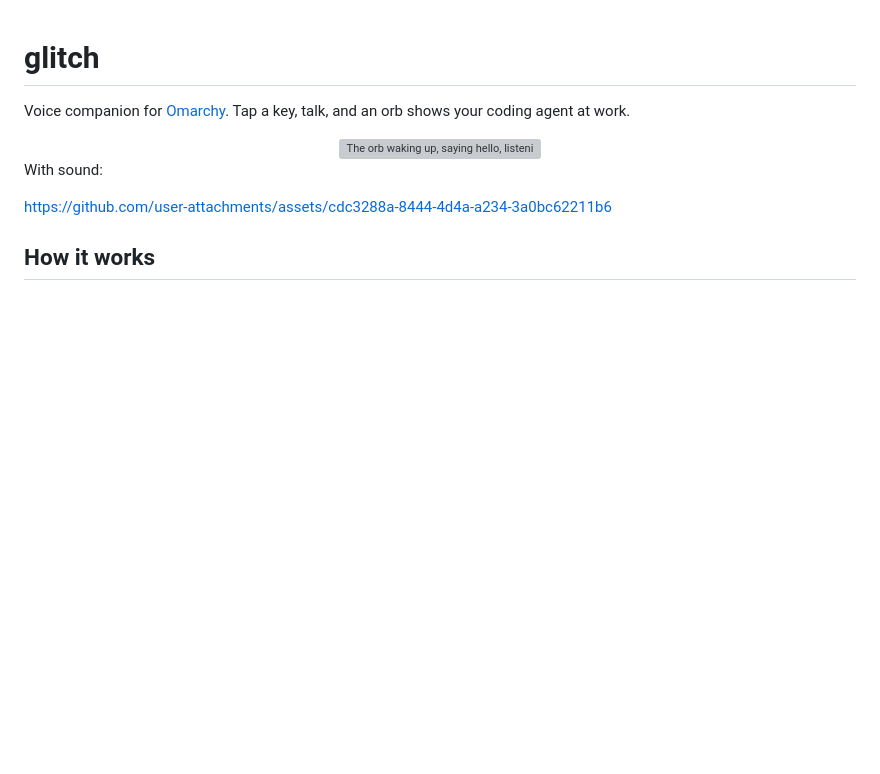
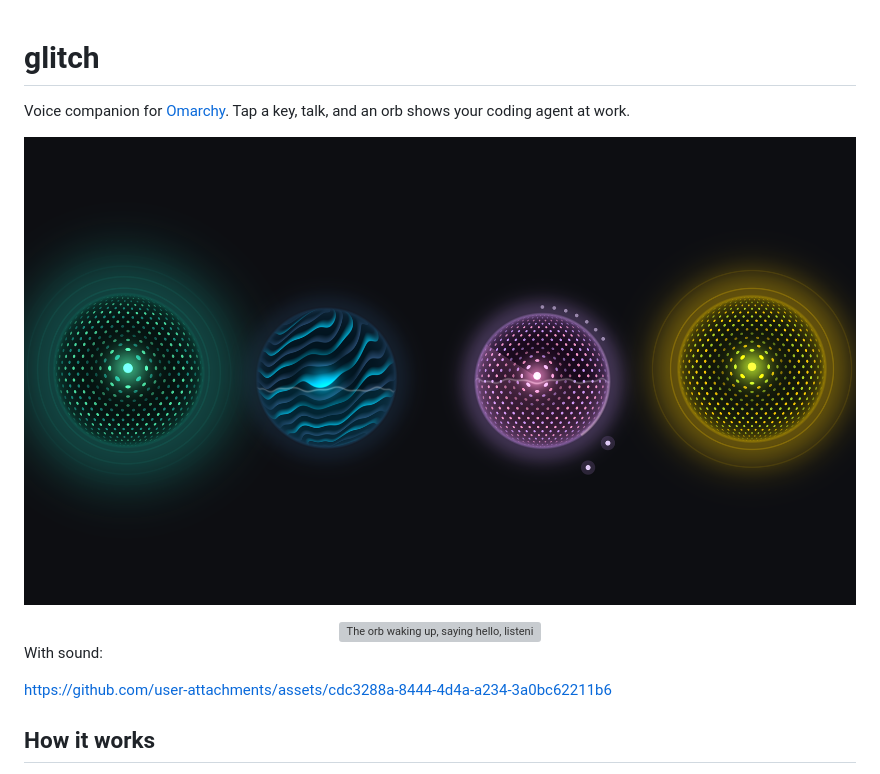
Before and after one commit to dragland/glitch, a Markdown page: README.md, the part around the change. GitHub-like rendering; pictures changed too: preview.png (added); blank space fills up the shorter version; grey boxes are pictures that could not be loaded.

Commit message:
A preview image: the orb listening, thinking, delegating and speaking

```diff
--- a/README.md
+++ b/README.md
@@ -1,6 +1,8 @@
 # glitch
 
 Voice companion for [Omarchy](https://omarchy.org). Tap a key, talk, and an orb shows your coding agent at work.
+
+![The orb listening, thinking, delegating and speaking](preview.png)
 
 <div align="center">
   <img src="docs/orb.webp" width="360" alt="The orb waking up, saying hello, listening, working and reporting back" />
```
